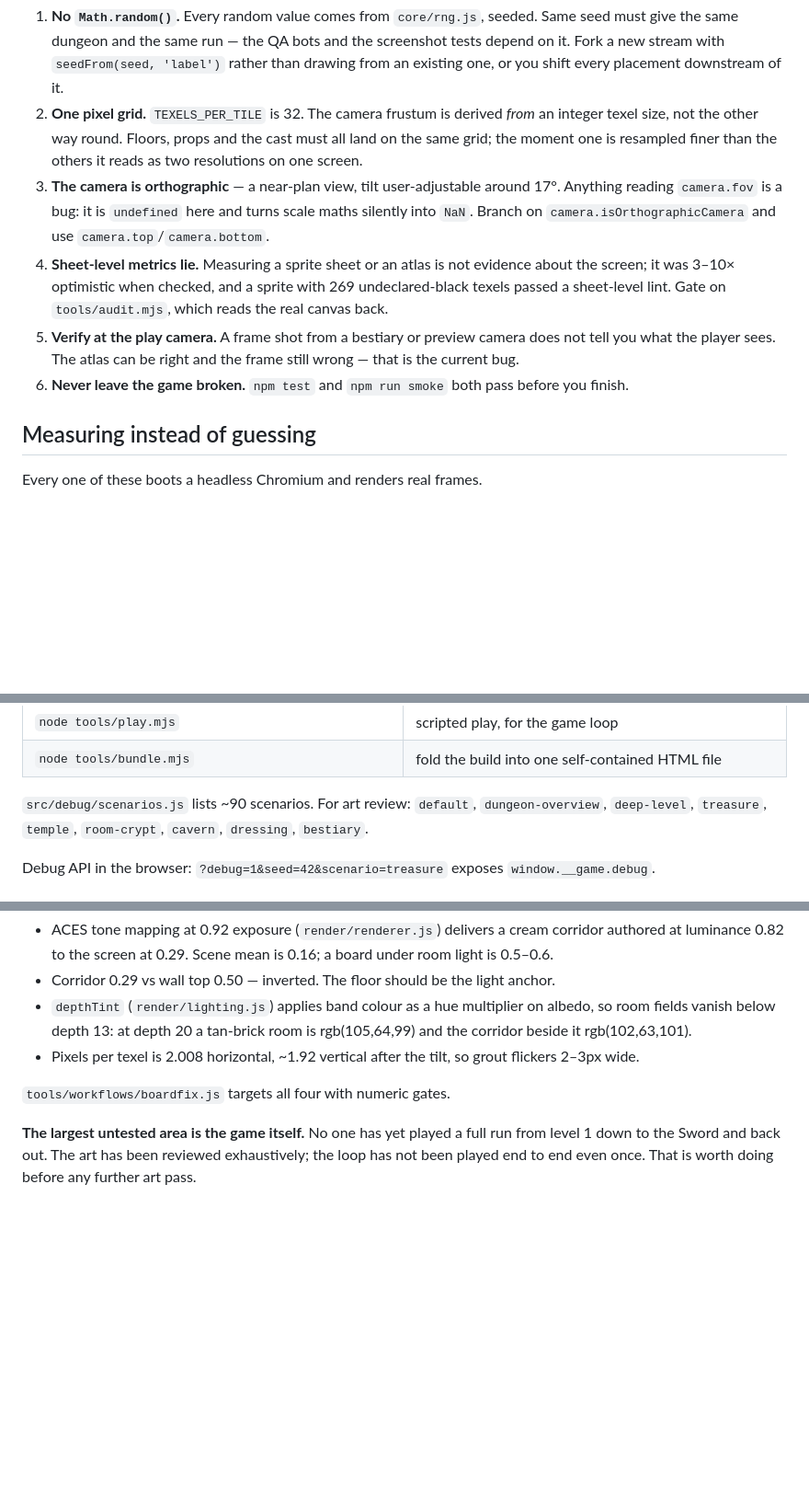
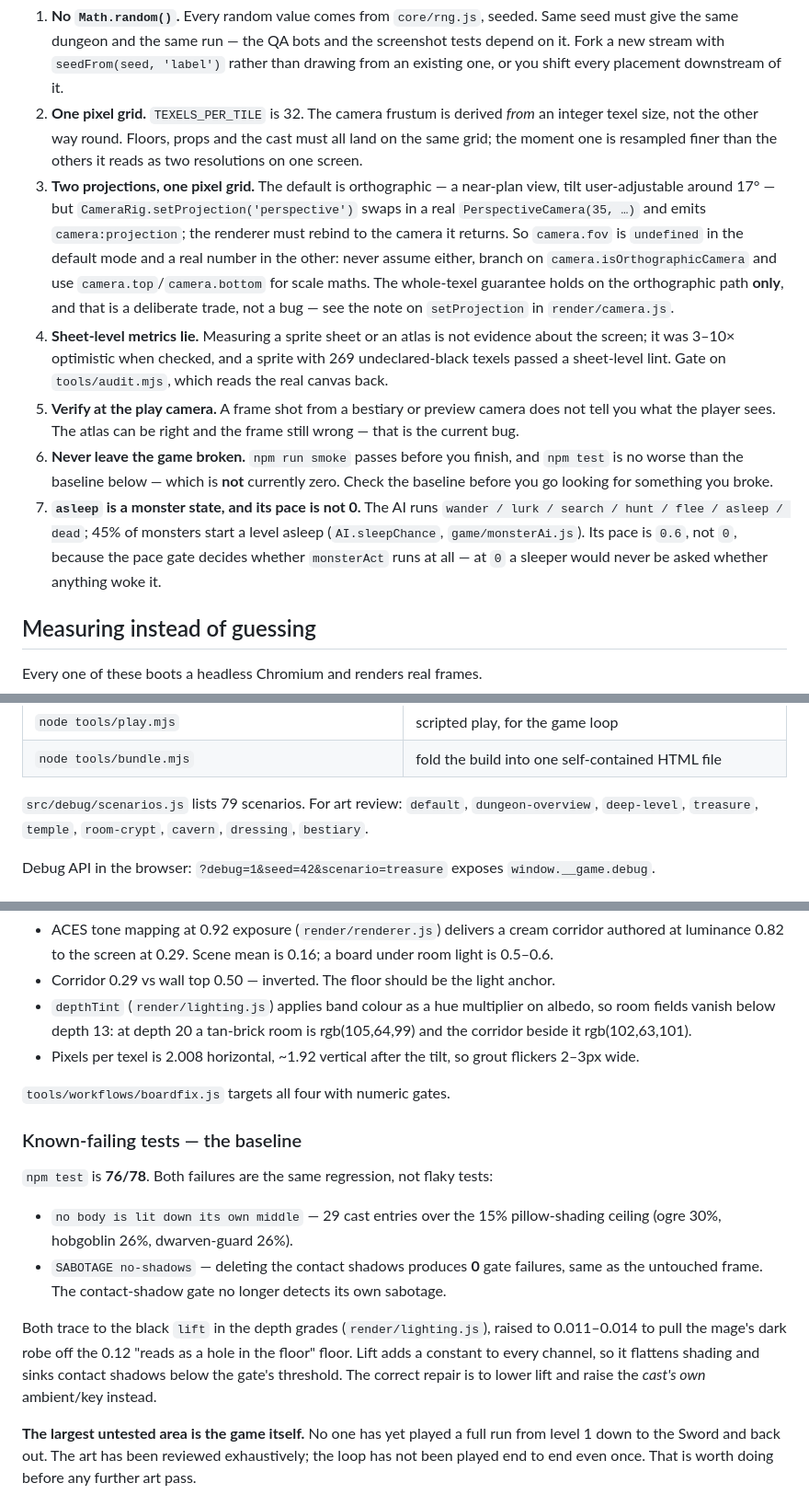
Before and after one commit to chud575/Sword-of-Dungeon, a Markdown page: CLAUDE.md, 3 parts joined by grey strips. Shown at 92% size. Drawn GitHub-style; blank space fills up the shorter version.

Commit message:
Correct four claims in CLAUDE.md that no longer match the code
The file was written on Sep 5, before the camera toggle, the cast import and the
sleep mechanic landed. Four of its claims have since gone stale, and the one that
matters most inverts a rule: it says reading `camera.fov` is always a bug because
the camera is orthographic, but `setProjection('perspective')` now swaps in a real
PerspectiveCamera(35). A session trusting that rule would branch the wrong way.

Also: 79 scenarios, not ~90; `asleep` is a state whose pace is deliberately 0.6
rather than 0, which reads like a bug to anyone who does not know the pace gate
decides whether monsterAct runs at all; and `npm test` is 76/78 on a clean
checkout, so "never leave the game broken" needs a baseline or the next session
spends its first hour hunting a regression it did not cause.

The luminance claims were re-measured and left alone: tools/lumen.mjs still puts
the default scene at mean 0.1653 against the stated 0.16.

Co-Authored-By: Claude Opus 5 <noreply@anthropic.com>

```diff
--- a/CLAUDE.md
+++ b/CLAUDE.md
@@ -26,15 +26,25 @@ These are not style preferences. Each one has already cost a rebuild.
 2. **One pixel grid.** `TEXELS_PER_TILE` is 32. The camera frustum is derived *from* an integer texel
    size, not the other way round. Floors, props and the cast must all land on the same grid; the
    moment one is resampled finer than the others it reads as two resolutions on one screen.
-3. **The camera is orthographic** — a near-plan view, tilt user-adjustable around 17°. Anything
-   reading `camera.fov` is a bug: it is `undefined` here and turns scale maths silently into `NaN`.
-   Branch on `camera.isOrthographicCamera` and use `camera.top`/`camera.bottom`.
+3. **Two projections, one pixel grid.** The default is orthographic — a near-plan view, tilt
+   user-adjustable around 17° — but `CameraRig.setProjection('perspective')` swaps in a real
+   `PerspectiveCamera(35, …)` and emits `camera:projection`; the renderer must rebind to the camera
+   it returns. So `camera.fov` is `undefined` in the default mode and a real number in the other:
+   never assume either, branch on `camera.isOrthographicCamera` and use `camera.top`/`camera.bottom`
+   for scale maths. The whole-texel guarantee holds on the orthographic path **only**, and that is a
+   deliberate trade, not a bug — see the note on `setProjection` in `render/camera.js`.
 4. **Sheet-level metrics lie.** Measuring a sprite sheet or an atlas is not evidence about the
    screen; it was 3–10× optimistic when checked, and a sprite with 269 undeclared-black texels passed
    a sheet-level lint. Gate on `tools/audit.mjs`, which reads the real canvas back.
 5. **Verify at the play camera.** A frame shot from a bestiary or preview camera does not tell you
    what the player sees. The atlas can be right and the frame still wrong — that is the current bug.
-6. **Never leave the game broken.** `npm test` and `npm run smoke` both pass before you finish.
+6. **Never leave the game broken.** `npm run smoke` passes before you finish, and `npm test` is no
+   worse than the baseline below — which is **not** currently zero. Check the baseline before you go
+   looking for something you broke.
+7. **`asleep` is a monster state, and its pace is not 0.** The AI runs
+   `wander / lurk / search / hunt / flee / asleep / dead`; 45% of monsters start a level asleep
+   (`AI.sleepChance`, `game/monsterAi.js`). Its pace is `0.6`, not `0`, because the pace gate decides
+   whether `monsterAct` runs at all — at `0` a sleeper would never be asked whether anything woke it.
 
 ## Measuring instead of guessing
 
@@ -51,7 +61,7 @@ Every one of these boots a headless Chromium and renders real frames.
 | `node tools/play.mjs` | scripted play, for the game loop |
 | `node tools/bundle.mjs` | fold the build into one self-contained HTML file |
 
-`src/debug/scenarios.js` lists ~90 scenarios. For art review: `default`, `dungeon-overview`,
+`src/debug/scenarios.js` lists 79 scenarios. For art review: `default`, `dungeon-overview`,
 `deep-level`, `treasure`, `temple`, `room-crypt`, `cavern`, `dressing`, `bestiary`.
 
 Debug API in the browser: `?debug=1&seed=42&scenario=treasure` exposes `window.__game.debug`.
@@ -78,6 +88,20 @@ transform between them is wrong, in four measured ways:
 
 `tools/workflows/boardfix.js` targets all four with numeric gates.
 
+### Known-failing tests — the baseline
+
+`npm test` is **76/78**. Both failures are the same regression, not flaky tests:
+
+- `no body is lit down its own middle` — 29 cast entries over the 15% pillow-shading ceiling
+  (ogre 30%, hobgoblin 26%, dwarven-guard 26%).
+- `SABOTAGE no-shadows` — deleting the contact shadows produces **0** gate failures, same as the
+  untouched frame. The contact-shadow gate no longer detects its own sabotage.
+
+Both trace to the black `lift` in the depth grades (`render/lighting.js`), raised to 0.011–0.014 to
+pull the mage's dark robe off the 0.12 "reads as a hole in the floor" floor. Lift adds a constant to
+every channel, so it flattens shading and sinks contact shadows below the gate's threshold. The
+correct repair is to lower lift and raise the *cast's own* ambient/key instead.
+
 **The largest untested area is the game itself.** No one has yet played a full run from level 1 down
 to the Sword and back out. The art has been reviewed exhaustively; the loop has not been played end
 to end even once. That is worth doing before any further art pass.
```
